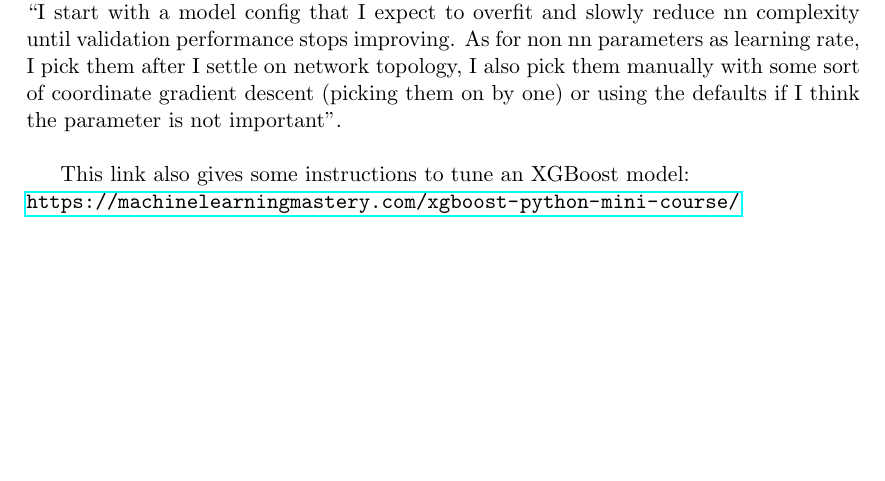
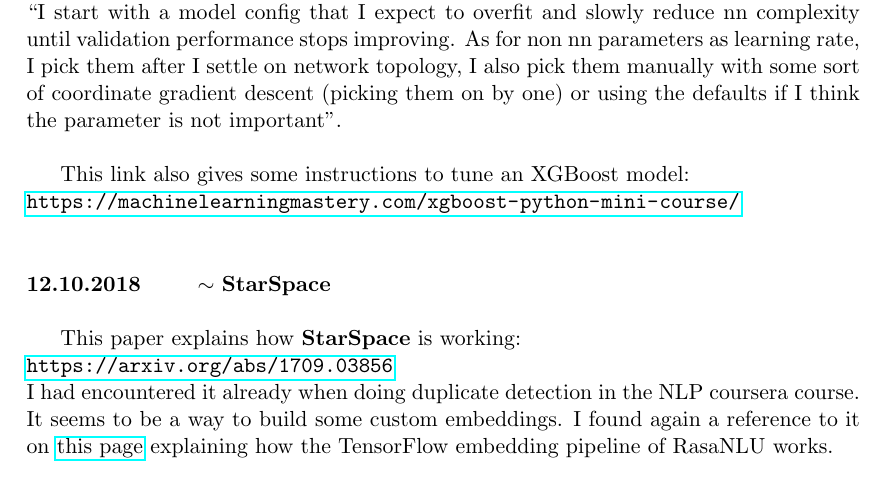
Before and after one commit to abercher/CS_Prog_ML, a LaTeX paper (Machine_learning_and_AI/Journal_theory_ML/journal_theory_ML.tex): part of page 8 of 8, cut so that both start at the same text, the shorter picture padded with empty space. Compiled offline with pdfLaTeX.

Commit message:
adds an entry in the journal_theory_ML about StarSpace

```diff
--- a/Machine_learning_and_AI/Journal_theory_ML/journal_theory_ML.tex
+++ b/Machine_learning_and_AI/Journal_theory_ML/journal_theory_ML.tex
@@ -247,4 +247,12 @@
 
 \end{loggentry}
 
+\begin{loggentry}{12.10.2018}{StarSpace}
+
+This paper explains how \textbf{StarSpace} is working:\\
+\url{https://arxiv.org/abs/1709.03856}\\
+I had encountered it already when doing duplicate detection in the NLP coursera course. It seems to be a way to build some custom embeddings. I found again a reference to it on \href{https://medium.com/rasa-blog/supervised-word-vectors-from-scratch-in-rasa-nlu-6daf794efcd8}{this page} explaining how the TensorFlow embedding pipeline of RasaNLU works.
+
+\end{loggentry}
+
 \end{document}
```
Also changed, not shown: Machine_learning_and_AI/Journal_theory_ML/journal_theory_ML.pdf, 2 other files.
